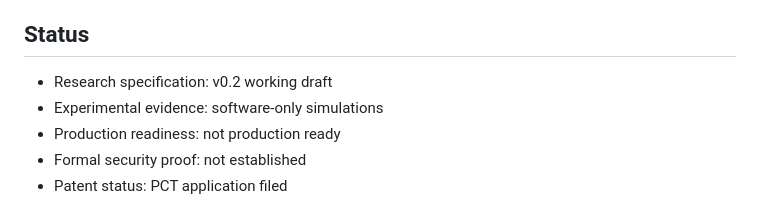
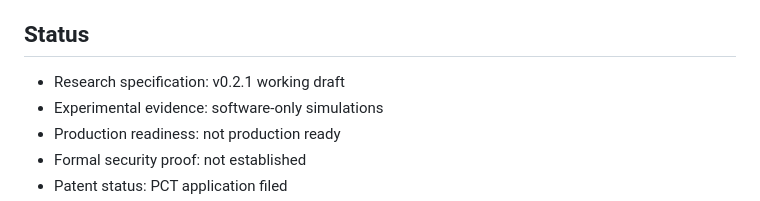
Before and after one commit to swc8121-alt/iepp, a Markdown page: README.md, the part around the change. Drawn GitHub-style.

Commit message:
Align Core v0.2.1 acceptance and evidence boundaries

```diff
--- a/README.md
+++ b/README.md
@@ -20,7 +20,7 @@ Earlier project materials use the expansion **Intrinsic Entropy Proof of Presenc
 
 ## Status
 
-- Research specification: v0.2 working draft
+- Research specification: v0.2.1 working draft
 - Experimental evidence: software-only simulations
 - Production readiness: not production ready
 - Formal security proof: not established
```
